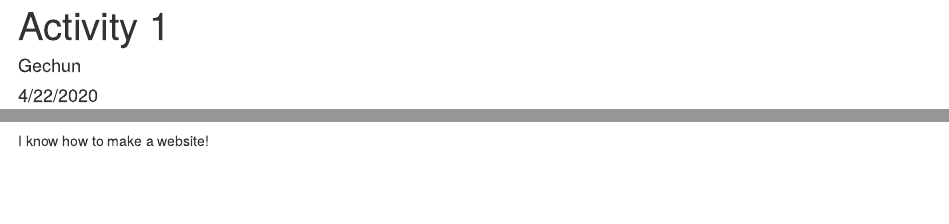
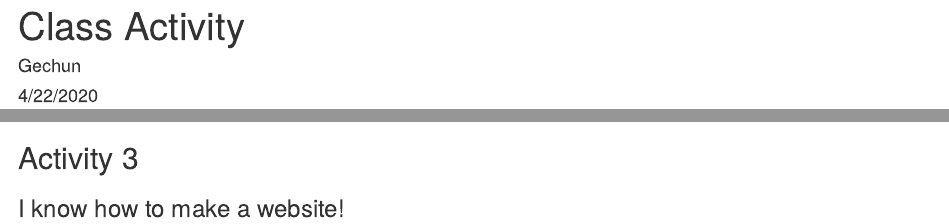
Before and after one commit to lingechun/lingechun.github.io, an R Markdown document (index.Rmd): the page in a window 1100 px wide, from its top, and a second part further down, joined at a grey line. Rendered offline with R 4.5, knitr and Pandoc, with nearby package versions; some code elsewhere in the file could not run offline.

Commit message:
Update index.Rmd

````diff
--- a/index.Rmd
+++ b/index.Rmd
@@ -1,5 +1,5 @@
 ---
-title: "Activity 1"
+title: "Class Activity"
 author: "Gechun"
 date: "4/22/2020"
 output: html_document
@@ -25,4 +25,5 @@ fivethirtyeight::trump_twitter$text[7:10]
 
 ```
 
-I know how to make a website!
+## Activity 3
+### I know how to make a website!
````
